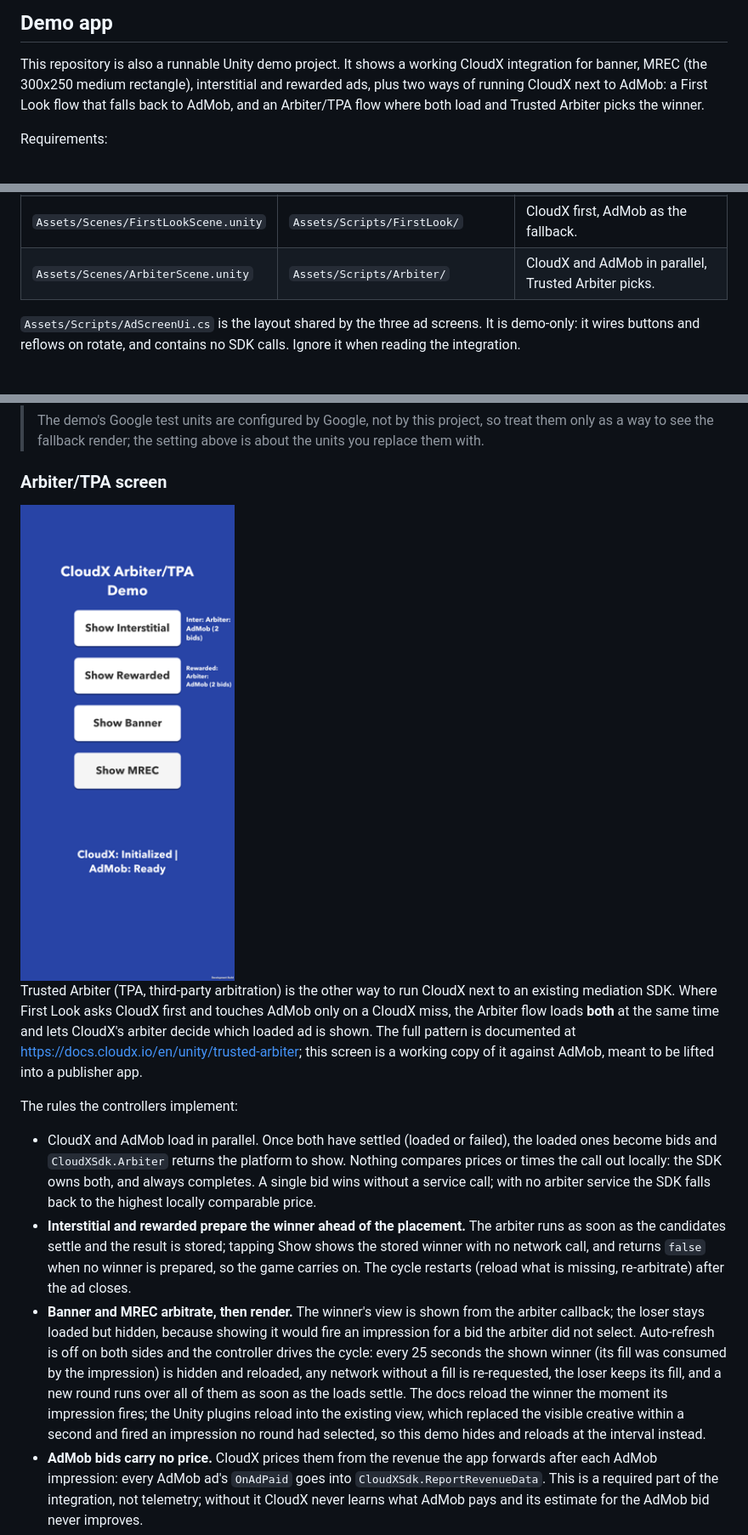
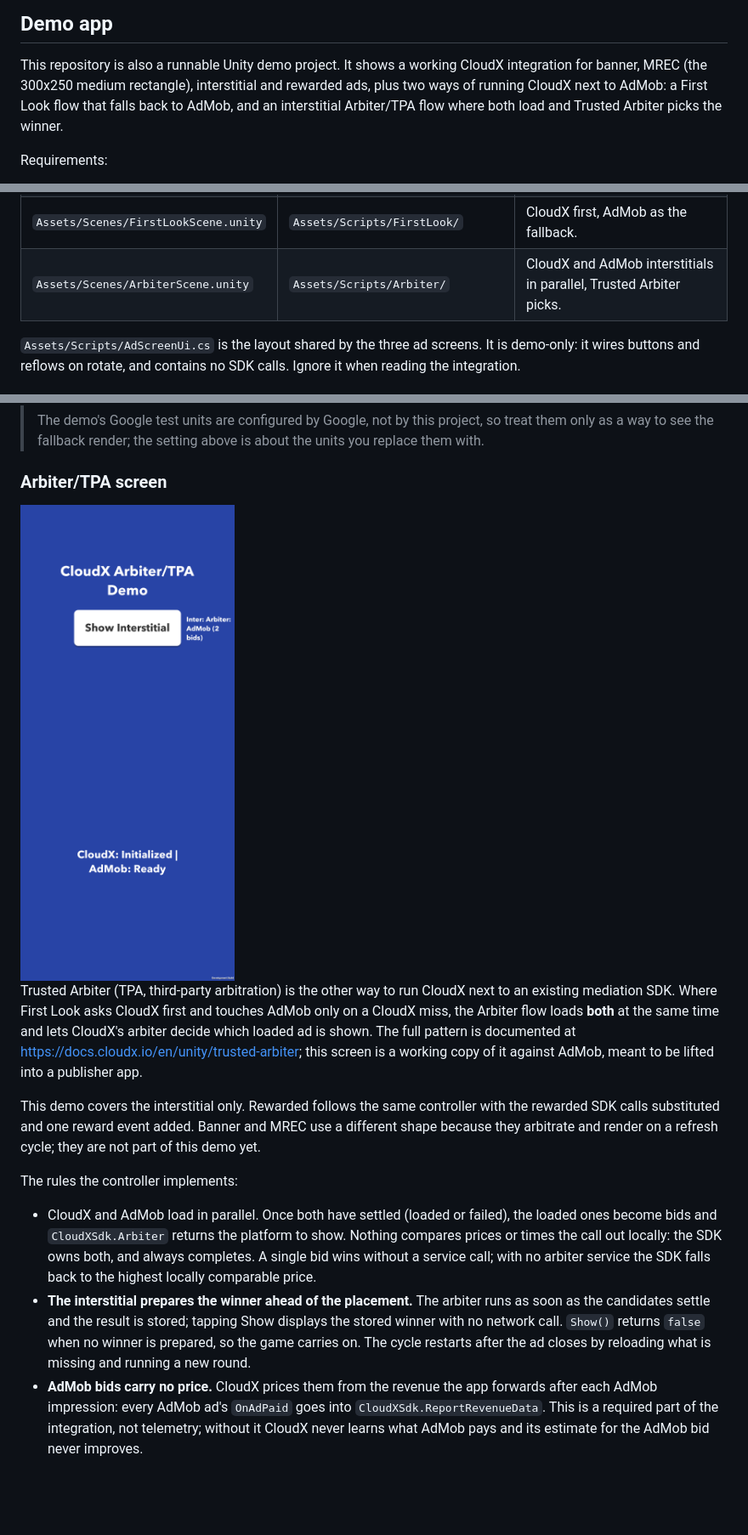
Before and after one commit to cloudx-io/cloudx-unity, a Markdown page: README.md, 3 parts joined by grey strips. Shown at 85% size. Drawn GitHub-style; pictures changed too: docs/images/arbiter-screen.png; blank space fills up the shorter version.

```diff
--- a/README.md
+++ b/README.md
@@ -8,8 +8,8 @@ Our complete CloudX Unity SDK integration guide is available on our docs site, [
 
 This repository is also a runnable Unity demo project. It shows a working CloudX integration for
 banner, MREC (the 300x250 medium rectangle), interstitial and rewarded ads, plus two ways of running
-CloudX next to AdMob: a First Look flow that falls back to AdMob, and an Arbiter/TPA flow where both
-load and Trusted Arbiter picks the winner.
+CloudX next to AdMob: a First Look flow that falls back to AdMob, and an interstitial Arbiter/TPA
+flow where both load and Trusted Arbiter picks the winner.
 
 Requirements:
 
@@ -40,7 +40,7 @@ There is no back navigation; relaunch the app to pick the other flow.
 | `Assets/Scenes/OptionsScene.unity` | `Assets/Scripts/OptionsScreen.cs` | Picking a flow. No SDK calls. |
 | `Assets/Scenes/GeneralScene.unity` | `Assets/Scripts/GeneralScreen.cs` | Every ad format, straight CloudX. |
 | `Assets/Scenes/FirstLookScene.unity` | `Assets/Scripts/FirstLook/` | CloudX first, AdMob as the fallback. |
-| `Assets/Scenes/ArbiterScene.unity` | `Assets/Scripts/Arbiter/` | CloudX and AdMob in parallel, Trusted Arbiter picks. |
+| `Assets/Scenes/ArbiterScene.unity` | `Assets/Scripts/Arbiter/` | CloudX and AdMob interstitials in parallel, Trusted Arbiter picks. |
 
 `Assets/Scripts/AdScreenUi.cs` is the layout shared by the three ad screens. It is demo-only: it wires
 buttons and reflows on rotate, and contains no SDK calls. Ignore it when reading the integration.
@@ -208,24 +208,20 @@ shown. The full pattern is documented at
 [https://docs.cloudx.io/en/unity/trusted-arbiter](https://docs.cloudx.io/en/unity/trusted-arbiter);
 this screen is a working copy of it against AdMob, meant to be lifted into a publisher app.
 
-The rules the controllers implement:
+This demo covers the interstitial only. Rewarded follows the same controller with the rewarded SDK
+calls substituted and one reward event added. Banner and MREC use a different shape because they
+arbitrate and render on a refresh cycle; they are not part of this demo yet.
+
+The rules the controller implements:
 
 - CloudX and AdMob load in parallel. Once both have settled (loaded or failed), the loaded ones
   become bids and `CloudXSdk.Arbiter` returns the platform to show. Nothing compares prices or times
   the call out locally: the SDK owns both, and always completes. A single bid wins without a service
   call; with no arbiter service the SDK falls back to the highest locally comparable price.
-- **Interstitial and rewarded prepare the winner ahead of the placement.** The arbiter runs as soon
-  as the candidates settle and the result is stored; tapping Show shows the stored winner with no
-  network call, and returns `false` when no winner is prepared, so the game carries on. The cycle
-  restarts (reload what is missing, re-arbitrate) after the ad closes.
-- **Banner and MREC arbitrate, then render.** The winner's view is shown from the arbiter callback;
-  the loser stays loaded but hidden, because showing it would fire an impression for a bid the
-  arbiter did not select. Auto-refresh is off on both sides and the controller drives the cycle: every
-  25 seconds the shown winner (its fill was consumed by the impression) is hidden and reloaded, any
-  network without a fill is re-requested, the loser keeps its fill, and a new round runs over all of
-  them as soon as the loads settle. The docs reload the winner the moment its impression fires; the
-  Unity plugins reload into the existing view, which replaced the visible creative within a second
-  and fired an impression no round had selected, so this demo hides and reloads at the interval instead.
+- **The interstitial prepares the winner ahead of the placement.** The arbiter runs as soon as the
+  candidates settle and the result is stored; tapping Show displays the stored winner with no network
+  call. `Show()` returns `false` when no winner is prepared, so the game carries on. The cycle restarts
+  after the ad closes by reloading what is missing and running a new round.
 - **AdMob bids carry no price.** CloudX prices them from the revenue the app forwards after each AdMob
   impression: every AdMob ad's `OnAdPaid` goes into `CloudXSdk.ReportRevenueData`. This is a required
   part of the integration, not telemetry; without it CloudX never learns what AdMob pays and its
```
Also changed, not shown: other parts of README.md (+19 -30 lines), docs/images/arbiter-inline.png (deleted), 17 other files.
